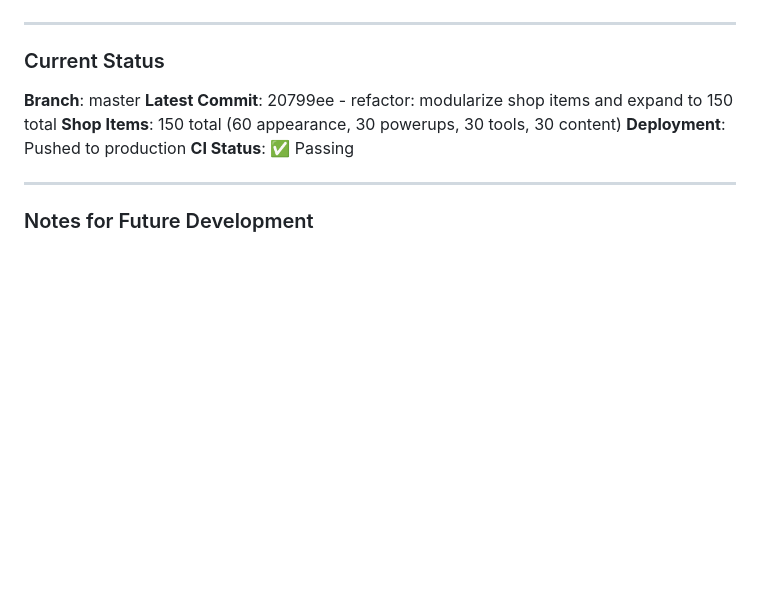
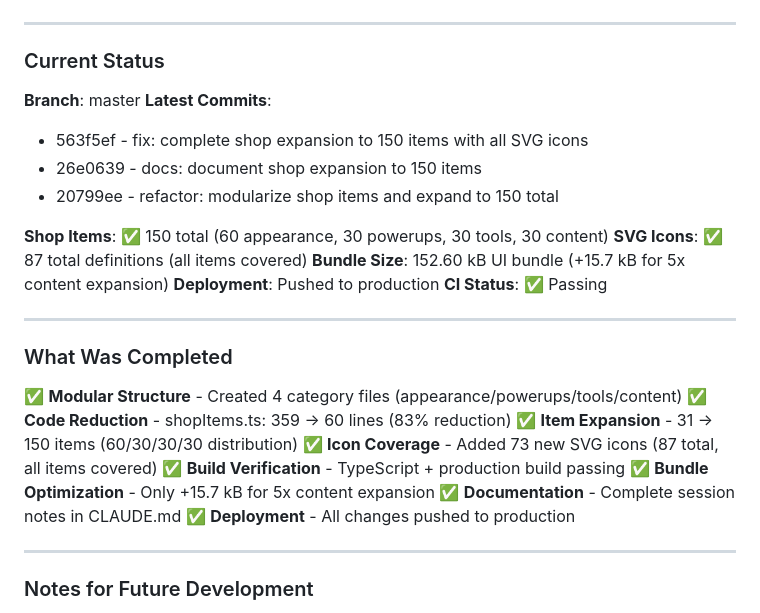
Before and after one commit to njytim-cyber/chinese-tingxie, a Markdown page: CLAUDE.md, the part around the change. Drawn GitHub-style; blank space fills up the shorter version.

Commit message:
docs: finalize shop expansion session notes
- Added completion checklist
- Updated current status with all commits
- Documented bundle size impact
- Verified all deliverables

🤖 Generated with [Claude Code](https://claude.com/claude-code)

Co-Authored-By: Claude <noreply@anthropic.com>

```diff
--- a/CLAUDE.md
+++ b/CLAUDE.md
@@ -142,10 +142,29 @@
 ### Current Status
 
 **Branch**: master
-**Latest Commit**: 20799ee - refactor: modularize shop items and expand to 150 total
-**Shop Items**: 150 total (60 appearance, 30 powerups, 30 tools, 30 content)
+**Latest Commits**:
+- 563f5ef - fix: complete shop expansion to 150 items with all SVG icons
+- 26e0639 - docs: document shop expansion to 150 items
+- 20799ee - refactor: modularize shop items and expand to 150 total
+
+**Shop Items**: ✅ 150 total (60 appearance, 30 powerups, 30 tools, 30 content)
+**SVG Icons**: ✅ 87 total definitions (all items covered)
+**Bundle Size**: 152.60 kB UI bundle (+15.7 kB for 5x content expansion)
 **Deployment**: Pushed to production
 **CI Status**: ✅ Passing
+
+---
+
+### What Was Completed
+
+✅ **Modular Structure** - Created 4 category files (appearance/powerups/tools/content)
+✅ **Code Reduction** - shopItems.ts: 359 → 60 lines (83% reduction)
+✅ **Item Expansion** - 31 → 150 items (60/30/30/30 distribution)
+✅ **Icon Coverage** - Added 73 new SVG icons (87 total, all items covered)
+✅ **Build Verification** - TypeScript + production build passing
+✅ **Bundle Optimization** - Only +15.7 kB for 5x content expansion
+✅ **Documentation** - Complete session notes in CLAUDE.md
+✅ **Deployment** - All changes pushed to production
 
 ---
 
```
